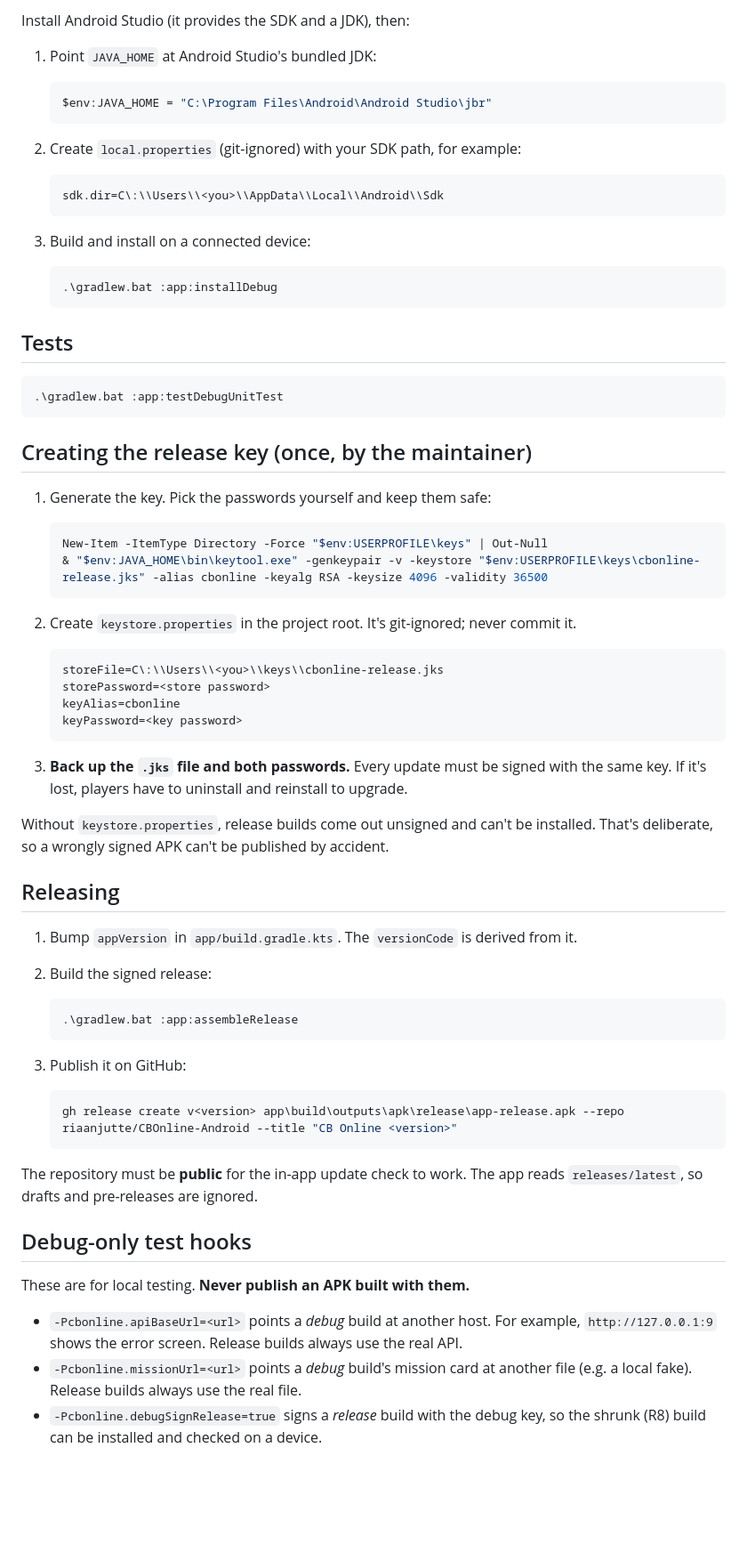
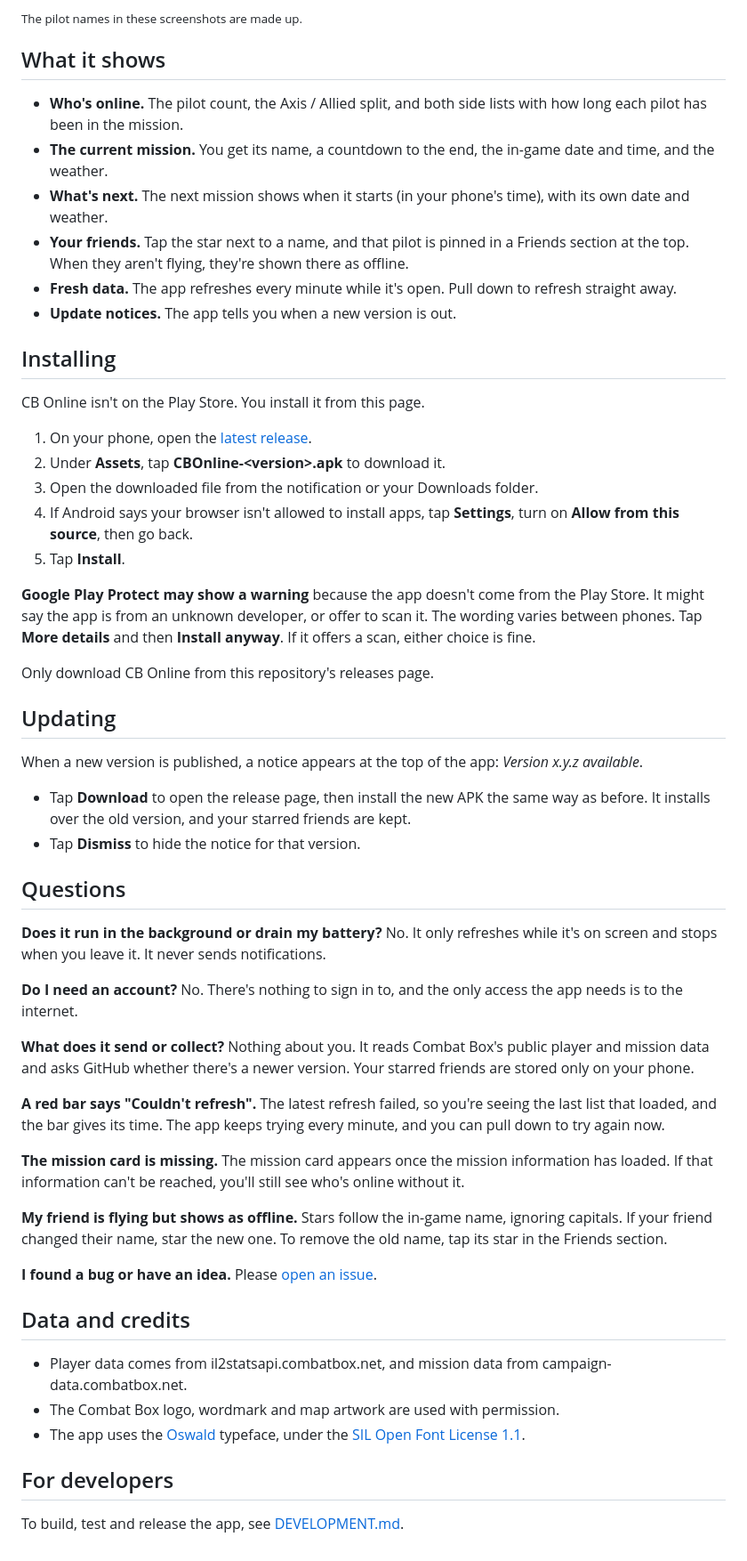
Before and after one commit to riaanjutte/CBOnline-Android, a Markdown page: README.md, the part around one of its changes. Shown at 89% size. GitHub-like rendering; blank space fills up the shorter version.

Commit message:
docs: player-facing README with screenshots
README.md now covers what the app shows, installing (including the Play
Protect warning), updating, an FAQ, and data and credits. The developer notes
move to DEVELOPMENT.md, with a note about the dev build and a release command
that names the APK CBOnline-<version>.apk like v1.0.0.

Screenshots use made-up pilot names from a local fake roster with the live
mission feed.

Co-Authored-By: Claude Opus 5.5 <noreply@anthropic.com>

````diff
--- a/README.md
+++ b/README.md
@@ -8,73 +12,65 @@ Requires Android 8.0 (API 26) or newer.
 
-Install Android Studio (it provides the SDK and a JDK), then:
+<sub>The pilot names in these screenshots are made up.</sub>
 
-1. Point `JAVA_HOME` at Android Studio's bundled JDK:
+## What it shows
 
-   ```powershell
-   $env:JAVA_HOME = "C:\Program Files\Android\Android Studio\jbr"
-   ```
+- **Who's online.** The pilot count, the Axis / Allied split, and both side lists with how long each pilot has been in the mission.
+- **The current mission.** You get its name, a countdown to the end, the in-game date and time, and the weather.
+- **What's next.** The next mission shows when it starts (in your phone's time), with its own date and weather.
+- **Your friends.** Tap the star next to a name, and that pilot is pinned in a Friends section at the top. When they aren't flying, they're shown there as offline.
+- **Fresh data.** The app refreshes every minute while it's open. Pull down to refresh straight away.
+- **Update notices.** The app tells you when a new version is out.
 
-2. Create `local.properties` (git-ignored) with your SDK path, for example:
+## Installing
 
-   ```properties
-   sdk.dir=C\:\\Users\\<you>\\AppData\\Local\\Android\\Sdk
-   ```
+CB Online isn't on the Play Store. You install it from this page.
 
-3. Build and install on a connected device:
+1. On your phone, open the [latest release](https://github.com/riaanjutte/CBOnline-Android/releases/latest).
+2. Under **Assets**, tap **CBOnline-&lt;version&gt;.apk** to download it.
+3. Open the downloaded file from the notification or your Downloads folder.
+4. If Android says your browser isn't allowed to install apps, tap **Settings**, turn on **Allow from this source**, then go back.
+5. Tap **Install**.
 
-   ```powershell
-   .\gradlew.bat :app:installDebug
-   ```
+**Google Play Protect may show a warning** because the app doesn't come from the Play Store. It might say the app is from an unknown developer, or offer to scan it. The wording varies between phones. Tap **More details** and then **Install anyway**. If it offers a scan, either choice is fine.
 
-## Tests
+Only download CB Online from this repository's releases page.
 
-```powershell
-.\gradlew.bat :app:testDebugUnitTest
-```
+## Updating
 
-## Creating the release key (once, by the maintainer)
+When a new version is published, a notice appears at the top of the app: *Version x.y.z available*.
 
-1. Generate the key. Pick the passwords yourself and keep them safe:
+- Tap **Download** to open the release page, then install the new APK the same way as before. It installs over the old version, and your starred friends are kept.
+- Tap **Dismiss** to hide the notice for that version.
 
-   ```powershell
-   New-Item -ItemType Directory -Force "$env:USERPROFILE\keys" | Out-Null
-   & "$env:JAVA_HOME\bin\keytool.exe" -genkeypair -v -keystore "$env:USERPROFILE\keys\cbonline-release.jks" -alias cbonline -keyalg RSA -keysize 4096 -validity 36500
-   ```
+## Questions
 
-2. Create `keystore.properties` in the project root. It's git-ignored; never commit it.
+**Does it run in the background or drain my battery?**
+No. It only refreshes while it's on screen and stops when you leave it. It never sends notifications.
 
-   ```properties
-   storeFile=C\:\\Users\\<you>\\keys\\cbonline-release.jks
-   storePassword=<store password>
-   keyAlias=cbonline
-   keyPassword=<key password>
-   ```
+**Do I need an account?**
+No. There's nothing to sign in to, and the only access the app needs is to the internet.
 
-3. **Back up the `.jks` file and both passwords.** Every update must be signed with the same key. If it's lost, players have to uninstall and reinstall to upgrade.
+**What does it send or collect?**
+Nothing about you. It reads Combat Box's public player and mission data and asks GitHub whether there's a newer version. Your starred friends are stored only on your phone.
 
-Without `keystore.properties`, release builds come out unsigned and can't be installed. That's deliberate, so a wrongly signed APK can't be published by accident.
+**A red bar says "Couldn't refresh".**
+The latest refresh failed, so you're seeing the last list that loaded, and the bar gives its time. The app keeps trying every minute, and you can pull down to try again now.
 
-## Releasing
+**The mission card is missing.**
+The mission card appears once the mission information has loaded. If that information can't be reached, you'll still see who's online without it.
 
-1. Bump `appVersion` in `app/build.gradle.kts`. The `versionCode` is derived from it.
-2. Build the signed release:
+**My friend is flying but shows as offline.**
+Stars follow the in-game name, ignoring capitals. If your friend changed their name, star the new one. To remove the old name, tap its star in the Friends section.
 
-   ```powershell
-   .\gradlew.bat :app:assembleRelease
-   ```
+**I found a bug or have an idea.**
+Please [open an issue](https://github.com/riaanjutte/CBOnline-Android/issues).
 
-3. Publish it on GitHub:
+## Data and credits
 
-   ```powershell
-   gh release create v<version> app\build\outputs\apk\release\app-release.apk --repo riaanjutte/CBOnline-Android --title "CB Online <version>"
-   ```
+- Player data comes from il2statsapi.combatbox.net, and mission data from campaign-data.combatbox.net.
+- The Combat Box logo, wordmark and map artwork are used with permission.
+- The app uses the [Oswald](https://fonts.google.com/specimen/Oswald) typeface, under the [SIL Open Font License 1.1](app/src/main/assets/licenses/OFL-Oswald.txt).
 
-The repository must be **public** for the in-app update check to work. The app reads `releases/latest`, so drafts and pre-releases are ignored.
+## For developers
 
-## Debug-only test hooks
-
-These are for local testing. **Never publish an APK built with them.**
-
-- `-Pcbonline.apiBaseUrl=<url>` points a *debug* build at another host. For example, `http://127.0.0.1:9` shows the error screen. Release builds always use the real API.
-- `-Pcbonline.missionUrl=<url>` points a *debug* build's mission card at another file (e.g. a local fake). Release builds always use the real file.
-- `-Pcbonline.debugSignRelease=true` signs a *release* build with the debug key, so the shrunk (R8) build can be installed and checked on a device.
+To build, test and release the app, see [DEVELOPMENT.md](DEVELOPMENT.md).
````
Also changed, not shown: other parts of README.md (+7 -3 lines), DEVELOPMENT.md (added, +85 -0 lines), docs/screenshots/about.png (added), docs/screenshots/lists.png (added), docs/screenshots/main.png (added).
